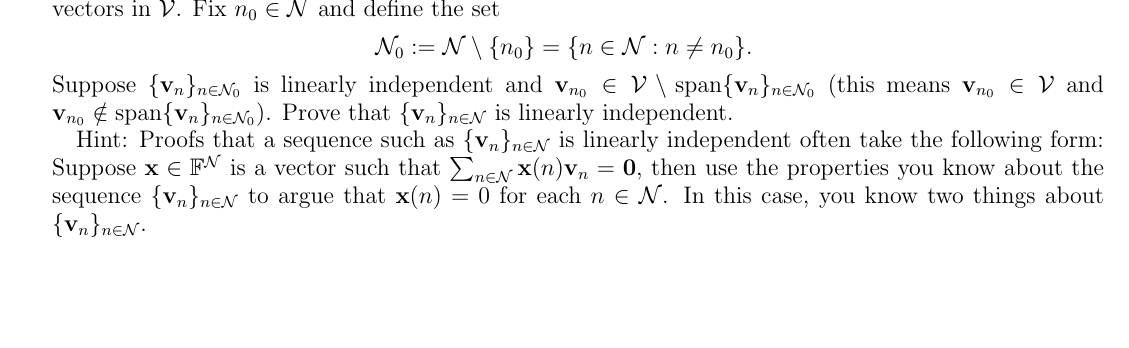
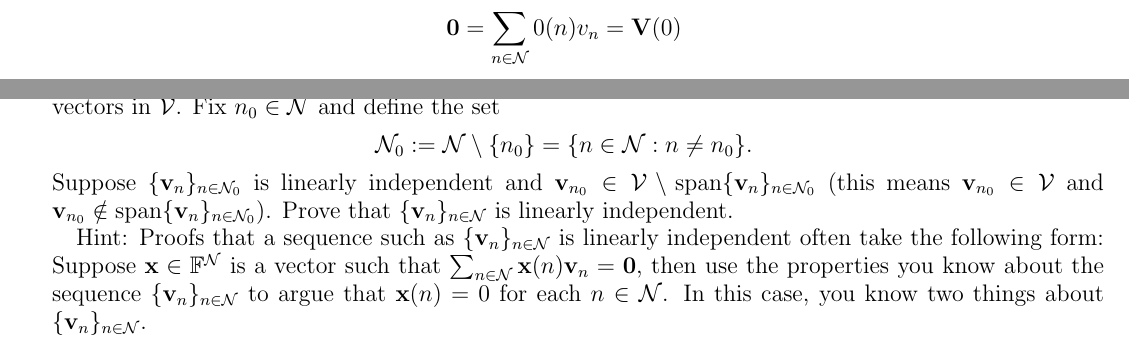
Before and after one commit to bhosley/Schoolwork, a LaTeX problem sheet (2022Q4 - Linear Algebra/HW2/HW2.tex): part of page 2 of 3 before the commit and two parts of pages 1 and 2 of 3 after it, the two joined at a grey line, cut at the place of the change, the shorter picture padded with empty space. Compiled offline with pdfLaTeX.

Commit message:
Update HW2.tex

```diff
--- a/2022Q4 - Linear Algebra/HW2/HW2.tex
+++ b/2022Q4 - Linear Algebra/HW2/HW2.tex
@@ -75,5 +76,8 @@ is a subspace of \(\mathcal{V}\).
 
-\bigskip
+\begin{align*}
+	\mathbf{0} = \sum_{n\in\mathcal{N}}  0(n)v_n = \mathbf{V}(0)
+\end{align*}
+
 \newpage
 
 \item Assume \(\mathcal{V}\) is a vector space over a field \(\mathbb{F}\), \(\mathcal{N}\) is a finite nonempty set, and \(\{\mathbf{v}_{n}\}_{n\in\mathcal{N}}\) is a sequence of vectors in \(\mathcal{V}\). Fix \(n_{0}\in\mathcal{N}\) and define the set
```
Also changed, not shown: 2022Q4 - Linear Algebra/HW2/HW2.tex (1 more changed lines).
